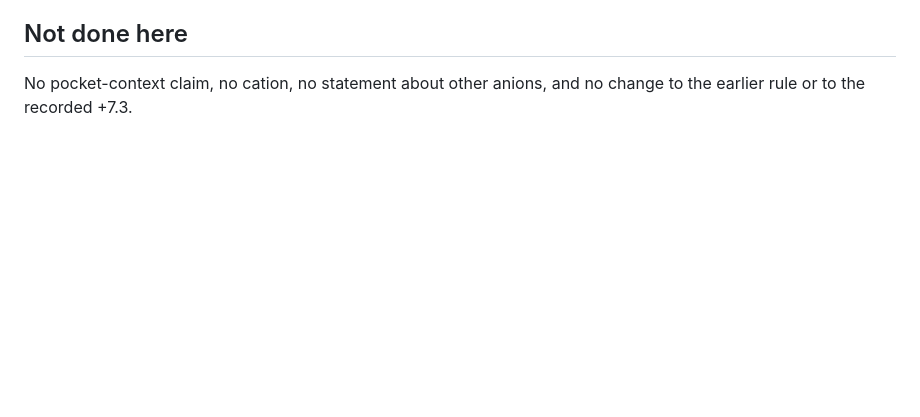
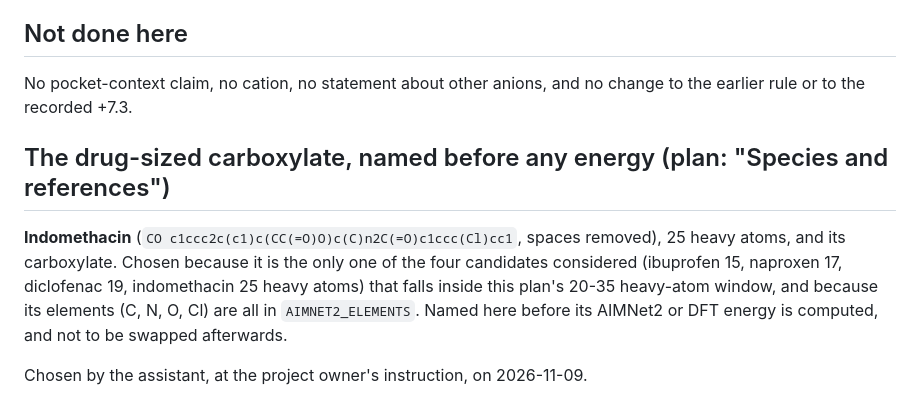
Before and after one commit to mgoldey/smeltery, a Markdown page: docs/benchmarks/aimnet2_carboxylate_plan.md, the part around the change. Rendered like a GitHub page; blank space fills up the shorter version.

Commit message:
plan(#22): name indomethacin as the drug-sized carboxylate, before any energy
The carboxylate plan requires the drug-sized molecule to be "chosen and named in
the commit that adds it, before its energy is computed, and not swapped after".
This commit does only that: it names the molecule and computes nothing.

Indomethacin, 25 heavy atoms. It is the only one of the four candidates I
considered (ibuprofen 15, naproxen 17, diclofenac 19) inside the plan's 20-35
heavy-atom window, and its elements (C, N, O, Cl) are all in AIMNET2_ELEMENTS.

No AIMNet2 or DFT energy of indomethacin or its carboxylate has been computed at
this commit.

Co-Authored-By: Claude Opus 5 <noreply@anthropic.com>

```diff
--- a/docs/benchmarks/aimnet2_carboxylate_plan.md
+++ b/docs/benchmarks/aimnet2_carboxylate_plan.md
@@ -45,3 +45,13 @@ completed", not retried. If the full danuglipron pair does not finish inside its
 ## Not done here
 
 No pocket-context claim, no cation, no statement about other anions, and no change to the earlier rule or to the recorded +7.3.
+
+## The drug-sized carboxylate, named before any energy (plan: "Species and references")
+
+**Indomethacin** (`CO c1ccc2c(c1)c(CC(=O)O)c(C)n2C(=O)c1ccc(Cl)cc1`, spaces removed), 25 heavy atoms, and its
+carboxylate. Chosen because it is the only one of the four candidates considered (ibuprofen 15, naproxen 17,
+diclofenac 19, indomethacin 25 heavy atoms) that falls inside this plan's 20-35 heavy-atom window, and because its
+elements (C, N, O, Cl) are all in `AIMNET2_ELEMENTS`. Named here before its AIMNet2 or DFT energy is computed, and
+not to be swapped afterwards.
+
+Chosen by the assistant, at the project owner's instruction, on 2026-11-09.
```
